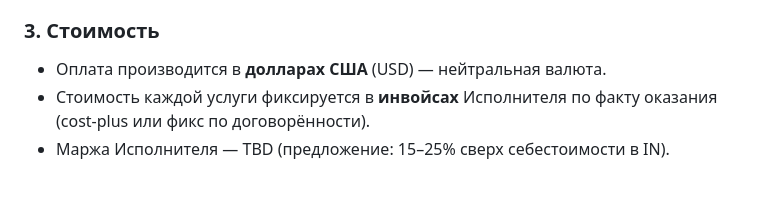
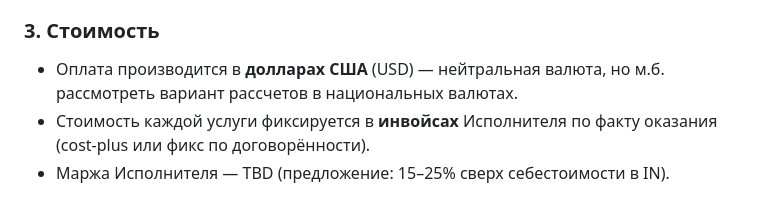
Before and after one commit to Rivega42/indiahorizone, a Markdown page: docs/FINANCE/CONTRACT_INTERCO.md, the part around the change. GitHub-like rendering.

```diff
--- a/docs/FINANCE/CONTRACT_INTERCO.md
+++ b/docs/FINANCE/CONTRACT_INTERCO.md
@@ -30,7 +30,7 @@
 
 ### 3. Стоимость
 
-- Оплата производится в **долларах США** (USD) — нейтральная валюта.
+- Оплата производится в **долларах США** (USD) — нейтральная валюта, но м.б. рассмотреть вариант рассчетов в национальных валютах.
 - Стоимость каждой услуги фиксируется в **инвойсах** Исполнителя по факту оказания (cost-plus или фикс по договорённости).
 - Маржа Исполнителя — TBD (предложение: 15–25% сверх себестоимости в IN).
 
```
